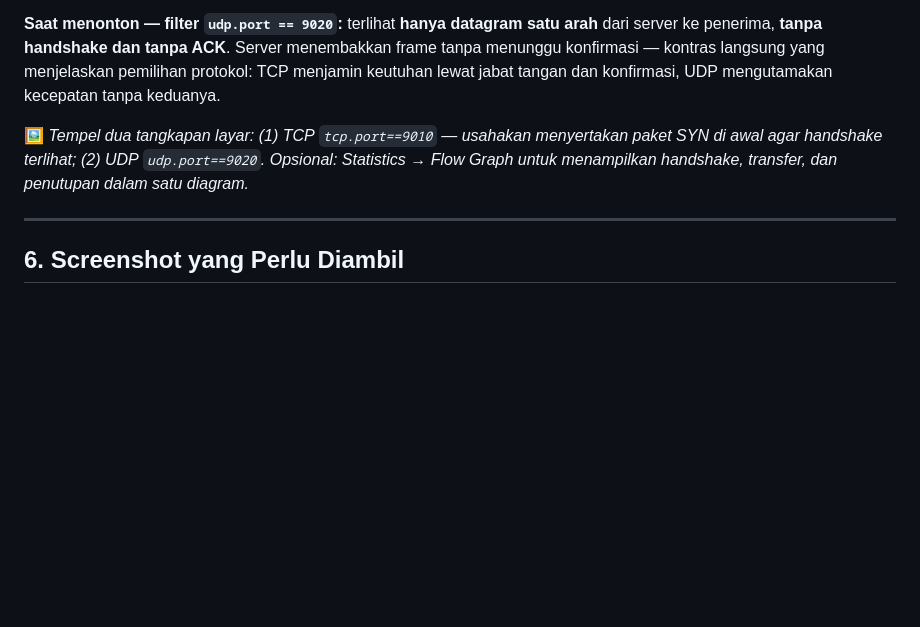
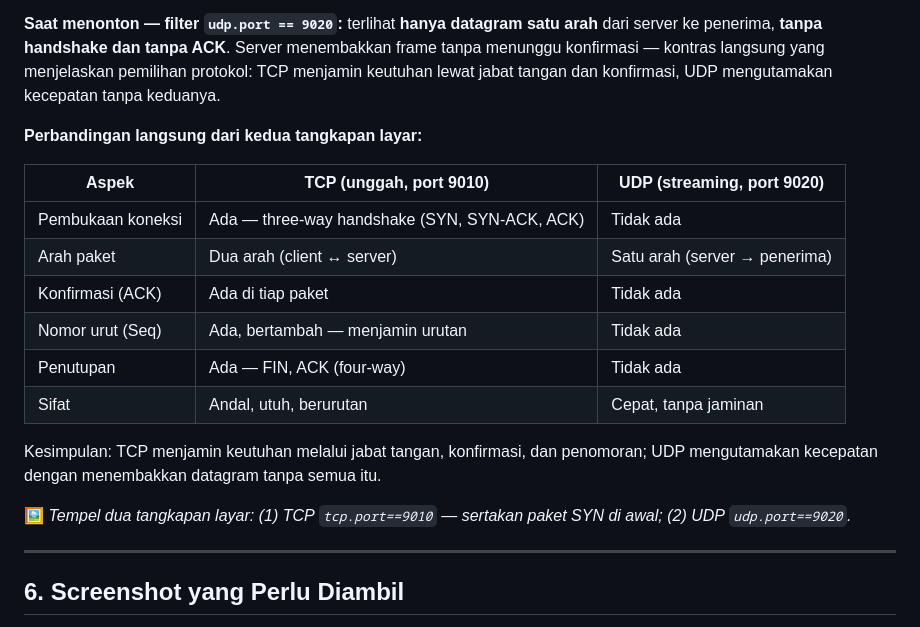
Before and after one commit to azra-ahmad/CrowdCast, a Markdown page: docs/laporan-uas.md, the part around the change. Rendered like a GitHub page; blank space fills up the shorter version.

Commit message:
docs: tambah tabel pembanding TCP vs UDP di bukti Wireshark

```diff
--- a/docs/laporan-uas.md
+++ b/docs/laporan-uas.md
@@ -304,9 +304,22 @@ ke penerima, **tanpa handshake dan tanpa ACK**. Server menembakkan frame tanpa m
 konfirmasi — kontras langsung yang menjelaskan pemilihan protokol: TCP menjamin keutuhan lewat
 jabat tangan dan konfirmasi, UDP mengutamakan kecepatan tanpa keduanya.
 
-🖼️ *Tempel dua tangkapan layar: (1) TCP `tcp.port==9010` — usahakan menyertakan paket SYN di
-awal agar handshake terlihat; (2) UDP `udp.port==9020`. Opsional: Statistics → Flow Graph untuk
-menampilkan handshake, transfer, dan penutupan dalam satu diagram.*
+**Perbandingan langsung dari kedua tangkapan layar:**
+
+| Aspek | TCP (unggah, port 9010) | UDP (streaming, port 9020) |
+| --- | --- | --- |
+| Pembukaan koneksi | Ada — three-way handshake (SYN, SYN-ACK, ACK) | Tidak ada |
+| Arah paket | Dua arah (client ↔ server) | Satu arah (server → penerima) |
+| Konfirmasi (ACK) | Ada di tiap paket | Tidak ada |
+| Nomor urut (Seq) | Ada, bertambah — menjamin urutan | Tidak ada |
+| Penutupan | Ada — FIN, ACK (four-way) | Tidak ada |
+| Sifat | Andal, utuh, berurutan | Cepat, tanpa jaminan |
+
+Kesimpulan: TCP menjamin keutuhan melalui jabat tangan, konfirmasi, dan penomoran; UDP
+mengutamakan kecepatan dengan menembakkan datagram tanpa semua itu.
+
+🖼️ *Tempel dua tangkapan layar: (1) TCP `tcp.port==9010` — sertakan paket SYN di awal;
+(2) UDP `udp.port==9020`.*
 
 ---
 
```
